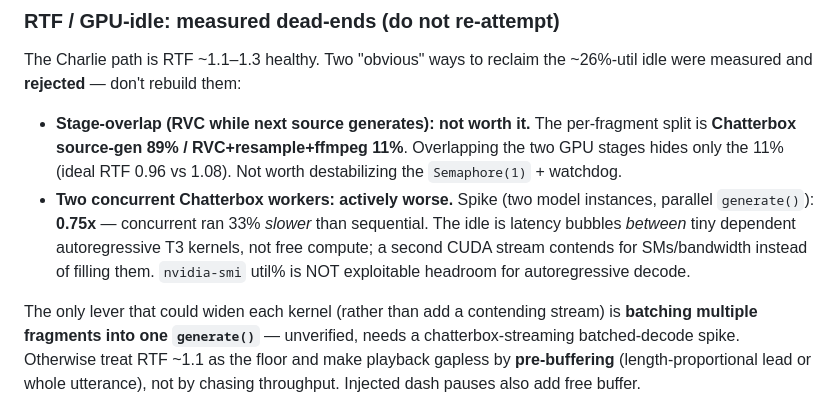
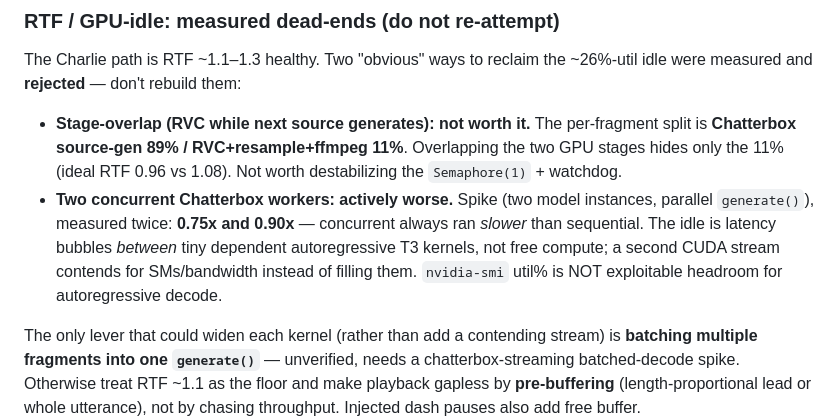
Before and after one commit to wai-lau/hosaka, a Markdown page: CLAUDE.md, the part around the change. Drawn GitHub-style.

Commit message:
docs: note concurrency spike reproduced (0.75x, 0.90x)
Co-Authored-By: Claude Opus 4.8 <noreply@anthropic.com>
Claude-Session: https://claude.ai/code/session_01AF2WwuLesofg1D8pqvhEKa

```diff
--- a/CLAUDE.md
+++ b/CLAUDE.md
@@ -211,11 +211,11 @@ The Charlie path is RTF ~1.1–1.3 healthy. Two "obvious" ways to reclaim the
   Overlapping the two GPU stages hides only the 11% (ideal RTF 0.96 vs 1.08).
   Not worth destabilizing the `Semaphore(1)` + watchdog.
 - **Two concurrent Chatterbox workers: actively worse.** Spike (two model
-  instances, parallel `generate()`): **0.75x** — concurrent ran 33% *slower*
-  than sequential. The idle is latency bubbles *between* tiny dependent
-  autoregressive T3 kernels, not free compute; a second CUDA stream contends for
-  SMs/bandwidth instead of filling them. `nvidia-smi` util% is NOT exploitable
-  headroom for autoregressive decode.
+  instances, parallel `generate()`), measured twice: **0.75x and 0.90x** —
+  concurrent always ran *slower* than sequential. The idle is latency bubbles
+  *between* tiny dependent autoregressive T3 kernels, not free compute; a second
+  CUDA stream contends for SMs/bandwidth instead of filling them. `nvidia-smi`
+  util% is NOT exploitable headroom for autoregressive decode.
 
 The only lever that could widen each kernel (rather than add a contending stream)
 is **batching multiple fragments into one `generate()`** — unverified, needs a
```
